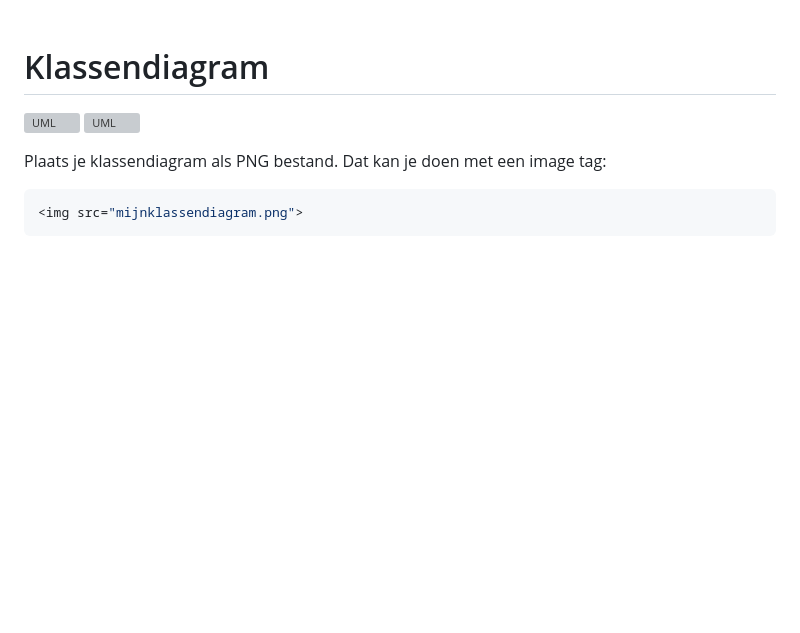
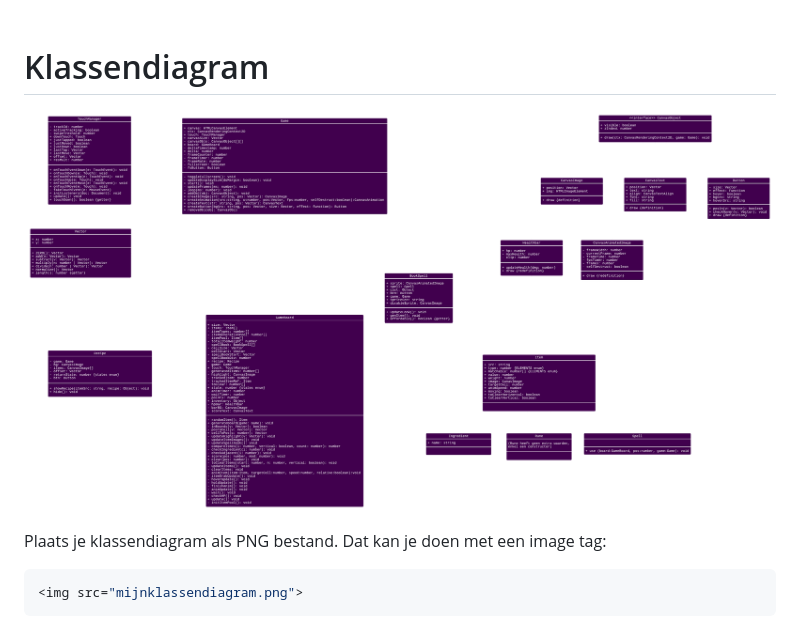
Before and after one commit to UpperCi/CCC, a Markdown page: README.MD, the part around the change. GitHub-like rendering; pictures changed too: docs/assets/readme/CCCUML.png (added); blank space fills up the shorter version; grey boxes are pictures that could not be loaded.

Commit message:
another readme update

```diff
--- a/README.MD
+++ b/README.MD
@@ -21,8 +21,7 @@ Wanneer je volledige eindcijfer (klassendiagram + afgeronde eindopdracht) een on
 <Br>
 
 # Klassendiagram
-![UML](docs/assets/readme/CCCUML.svg)
-![UML](docs/assets/readme/CCCUML-light.svg)
+![UML](docs/assets/readme/CCCUML.png)
 
 Plaats je klassendiagram als PNG bestand. Dat kan je doen met een image tag:
 
```
